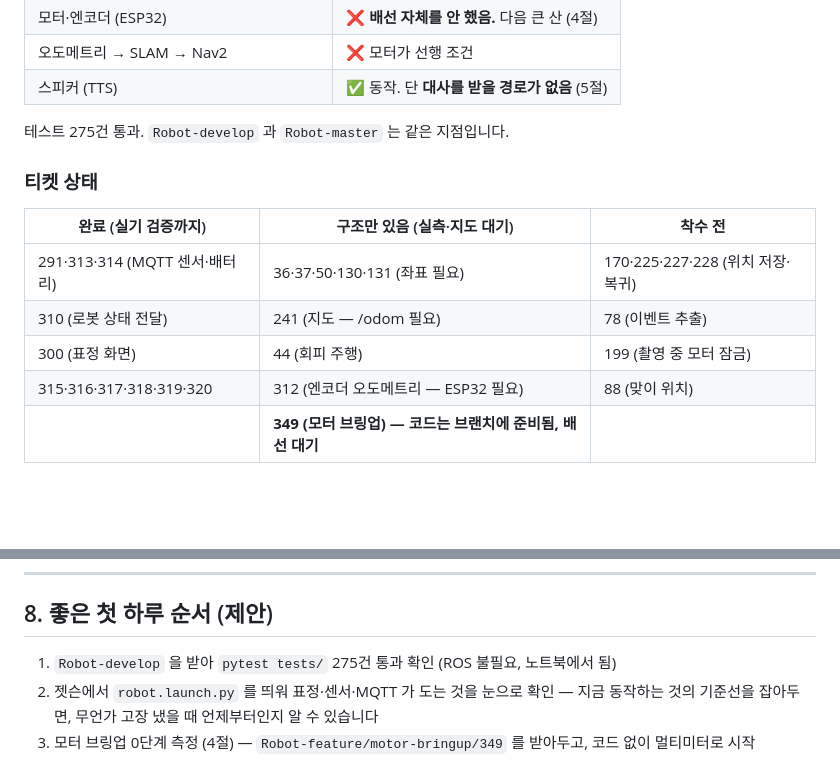
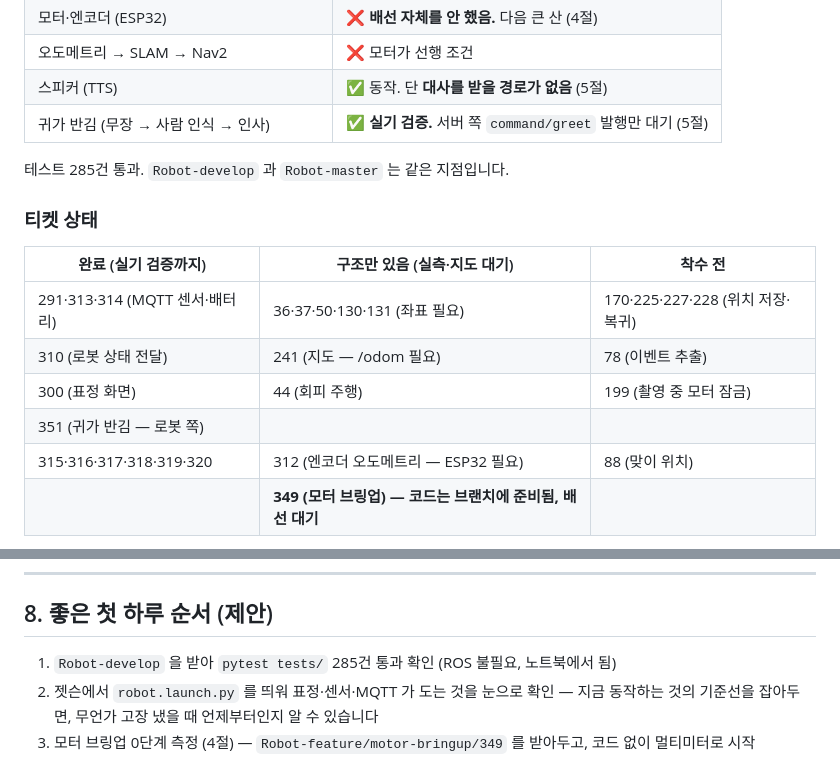
Before and after one commit to jerry1700/Potner-Robot, a Markdown page: docs/HANDOVER.md, 2 parts joined by grey strips. GitHub-like rendering; blank space fills up the shorter version.

Commit message:
docs: 인수인계 문서에 귀가 반김(351) 완료 반영
Refs: S15P11E104-351

Co-Authored-By: Claude Fable 5 <noreply@anthropic.com>

```diff
--- a/docs/HANDOVER.md
+++ b/docs/HANDOVER.md
@@ -21,8 +21,9 @@
 | 모터·엔코더 (ESP32) | ❌ **배선 자체를 안 했음.** 다음 큰 산 (4절) |
 | 오도메트리 → SLAM → Nav2 | ❌ 모터가 선행 조건 |
 | 스피커 (TTS) | ✅ 동작. 단 **대사를 받을 경로가 없음** (5절) |
+| 귀가 반김 (무장 → 사람 인식 → 인사) | ✅ **실기 검증.** 서버 쪽 `command/greet` 발행만 대기 (5절) |
 
-테스트 275건 통과. `Robot-develop` 과 `Robot-master` 는 같은 지점입니다.
+테스트 285건 통과. `Robot-develop` 과 `Robot-master` 는 같은 지점입니다.
 
 ### 티켓 상태
 
@@ -31,6 +32,7 @@
 | 291·313·314 (MQTT 센서·배터리) | 36·37·50·130·131 (좌표 필요) | 170·225·227·228 (위치 저장·복귀) |
 | 310 (로봇 상태 전달) | 241 (지도 — /odom 필요) | 78 (이벤트 추출) |
 | 300 (표정 화면) | 44 (회피 주행) | 199 (촬영 중 모터 잠금) |
+| 351 (귀가 반김 — 로봇 쪽) | | |
 | 315·316·317·318·319·320 | 312 (엔코더 오도메트리 — ESP32 필요) | 88 (맞이 위치) |
 | | **349 (모터 브링업) — 코드는 브랜치에 준비됨, 배선 대기** | |
 
@@ -194,7 +196,7 @@ LLM(외부 입력)에서 오므로 명령은 argv 리스트로만 조립합니
 
 ## 8. 좋은 첫 하루 순서 (제안)
 
-1. `Robot-develop` 을 받아 `pytest tests/` 275건 통과 확인 (ROS 불필요,
+1. `Robot-develop` 을 받아 `pytest tests/` 285건 통과 확인 (ROS 불필요,
    노트북에서 됨)
 2. 젯슨에서 `robot.launch.py` 를 띄워 표정·센서·MQTT 가 도는 것을 눈으로 확인
    — 지금 동작하는 것의 기준선을 잡아두면, 무언가 고장 냈을 때 언제부터인지
```
